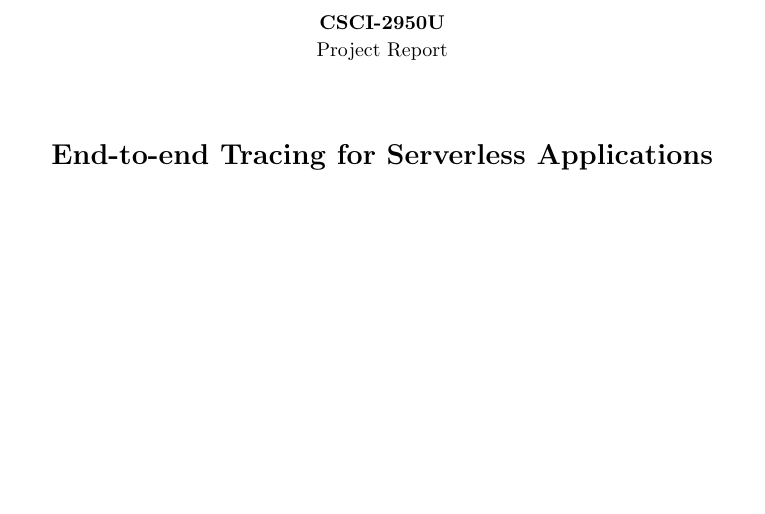
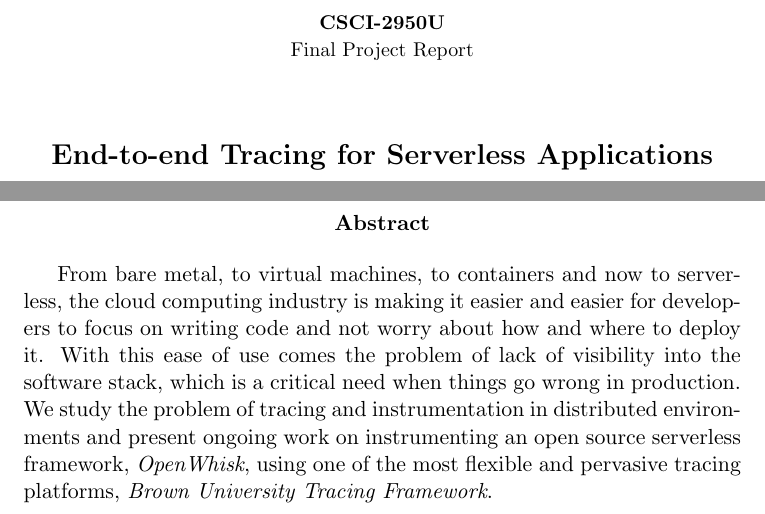
Before and after one commit to k4rtik/tracing-report, a LaTeX document (report.tex, which reads abstract.tex, title.tex): part of page 1 of 5 before the commit and two parts of pages 1 and 2 of 5 after it, the two joined at a grey line, cut so that both start at the same text, the shorter picture padded with empty space. Compiled offline with pdfLaTeX.

Commit message:
Add Abstract, minor changes

```diff
--- /dev/null
+++ b/abstract.tex
@@ -0,0 +1,6 @@
+\vspace{2in}
+\begin{abstract}
+
+From bare metal, to virtual machines, to containers and now to serverless, the cloud computing industry is making it easier and easier for developers to focus on writing code and not worry about how and where to deploy it. With this ease of use comes the problem of lack of visibility into the software stack, which is a critical need when things go wrong in production. We study the problem of tracing and instrumentation in distributed environments and present ongoing work on instrumenting an open source serverless framework, \emph{OpenWhisk}, using one of the most flexible and pervasive tracing platforms, \emph{Brown University Tracing Framework}.
+
+\end{abstract}
--- a/report.tex
+++ b/report.tex
@@ -20,7 +20,7 @@
 %
 % Just compile this file using pdflatex after making all required changes.
 
-\documentclass[11pt,letter]{report}
+\documentclass[11pt]{report}
 \usepackage[pdftex]{graphicx} %for embedding images
 \usepackage{url} %for proper url entries
 \usepackage[bookmarks, colorlinks=false, pdfborder={0 0 0}, pdftitle={<pdf title here>}, pdfauthor={<author's name here>}, pdfsubject={<subject here>}, pdfkeywords={<keywords here>}]{hyperref} %for creating links in the pdf version and other additional pdf attributes, no effect on the printed document
--- a/title.tex
+++ b/title.tex
@@ -2,7 +2,7 @@
 
 \begin{center}
 
-\textup{\small {\bf CSCI-2950U} \\ Project Report}\\[0.5in]
+\textup{\small {\bf CSCI-2950U} \\ Final Project Report}\\[0.5in]
 
 % Title
 \Large \textbf {End-to-end Tracing for Serverless Applications}\\[1in]
```
